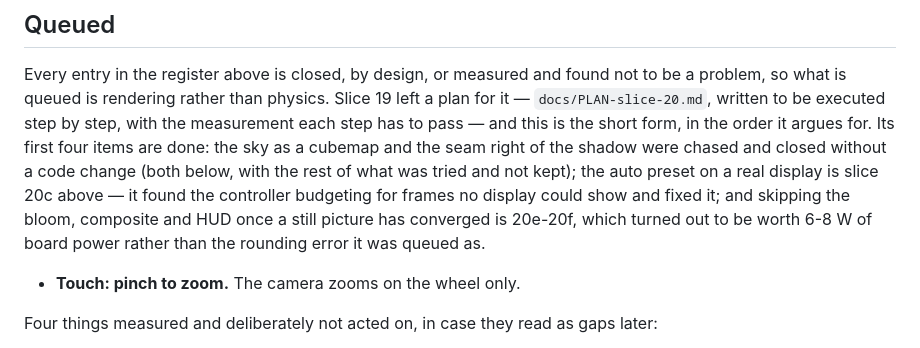
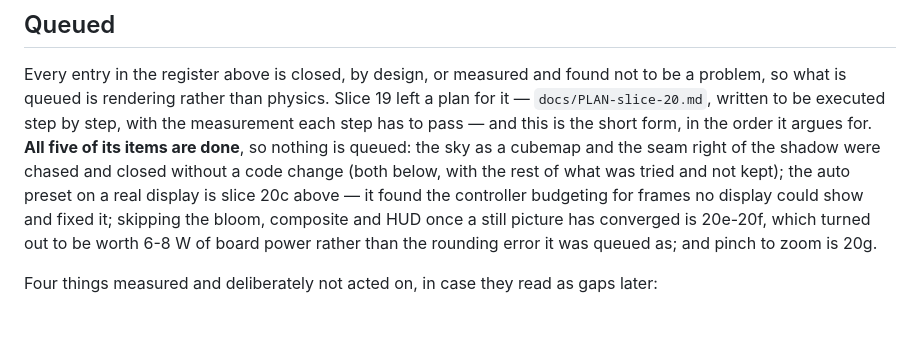
Before and after one commit to BoykoNeov/black-hole-lab, a Markdown page: docs/ROADMAP.md, the part around the change. GitHub-like rendering; blank space fills up the shorter version.

Commit message:
Slice 20: the queue said four of five items, and five were done
The Queued section still listed pinch to zoom as outstanding after 20g
landed it. Nothing is queued now; the four measured-and-not-acted-on
entries below it are unchanged.

Co-Authored-By: Claude Opus 5 (1M context) <noreply@anthropic.com>
Claude-Session: https://claude.ai/code/session_01CyFg7FVP58YFsY9Lgq2ERX

```diff
--- a/docs/ROADMAP.md
+++ b/docs/ROADMAP.md
@@ -647,16 +647,14 @@ Every entry in the register above is closed, by design, or measured and found
 not to be a problem, so what is queued is rendering rather than physics. Slice
 19 left a plan for it — `docs/PLAN-slice-20.md`, written to be executed
 step by step, with the measurement each step has to pass — and this is the
-short form, in the order it argues for. Its first four items are done: the
-sky as a cubemap and the seam right of the shadow were chased and closed
-without a code change (both below, with the rest of what was tried and not
-kept); the auto preset on a real display is slice 20c above — it found the
-controller budgeting for frames no display could show and fixed it; and
-skipping the bloom, composite and HUD once a still picture has converged is
-20e-20f, which turned out to be worth 6-8 W of board power rather than the
-rounding error it was queued as.
-
-- **Touch: pinch to zoom.** The camera zooms on the wheel only.
+short form, in the order it argues for. **All five of its items are done**,
+so nothing is queued: the sky as a cubemap and the seam right of the shadow
+were chased and closed without a code change (both below, with the rest of
+what was tried and not kept); the auto preset on a real display is slice 20c
+above — it found the controller budgeting for frames no display could show and
+fixed it; skipping the bloom, composite and HUD once a still picture has
+converged is 20e-20f, which turned out to be worth 6-8 W of board power rather
+than the rounding error it was queued as; and pinch to zoom is 20g.
 
 Four things measured and deliberately not acted on, in case they read as gaps
 later:
```
